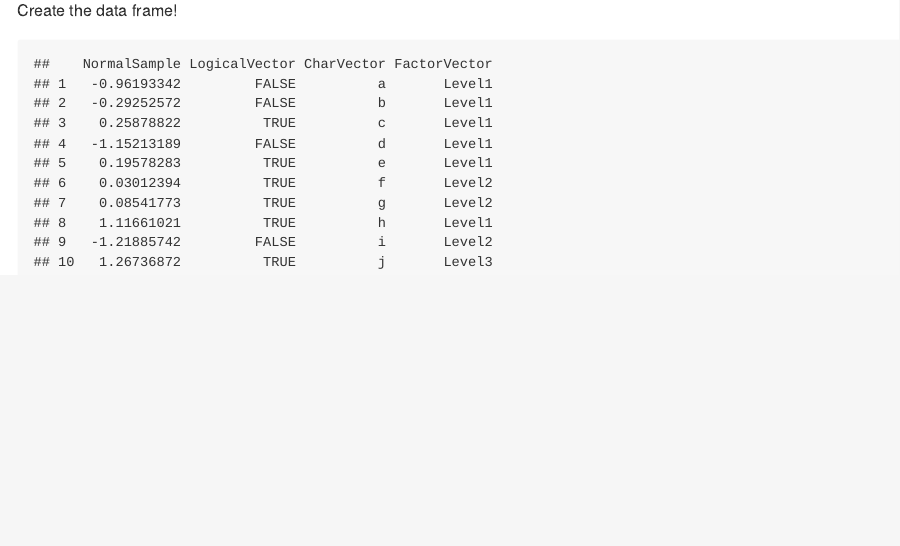
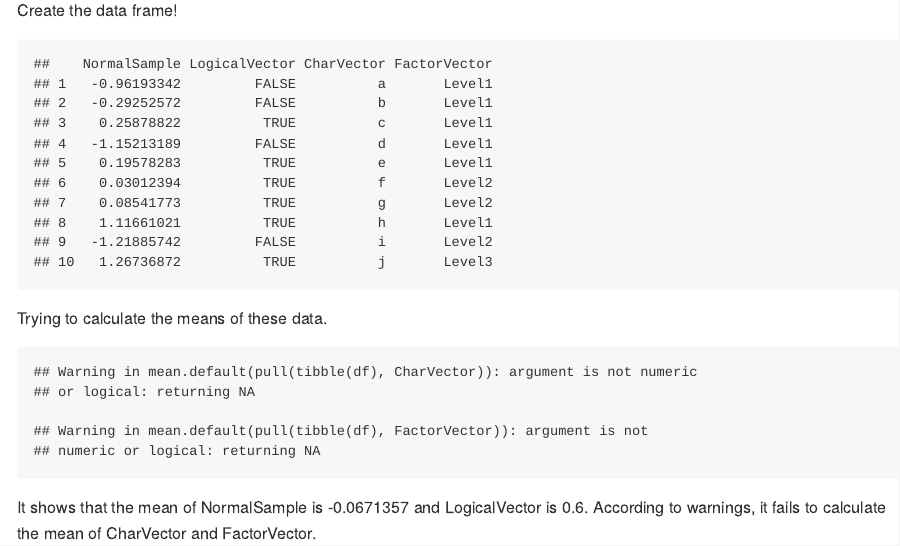
Before and after one commit to lovenza/p8105_hw1_zn2220, an R Markdown document (p8105_hw1_zn2220.Rmd): the page in a window 1100 px wide, from 2670 px down. The pictures show the output file p8105_hw1_zn2220.md that the author committed with the source, drawn offline in the style of GitHub.

Commit message:
calculate means

````diff
--- a/p8105_hw1_zn2220.Rmd
+++ b/p8105_hw1_zn2220.Rmd
@@ -80,3 +80,14 @@ df <- data.frame(
 
 df
 ```
+
+Trying to calculate the means of these data.
+
+```{r echo=FALSE, results='hide'}
+NS <- mean(pull(tibble(df), NormalSample))
+LV <- mean(pull(tibble(df), LogicalVector))
+CV <- mean(pull(tibble(df), CharVector))
+FV <- mean(pull(tibble(df), FactorVector))
+```
+
+It shows that the mean of NormalSample is `r NS` and LogicalVector is `r LV`. According to warnings, it fails to calculate the mean of CharVector and FactorVector.
````
Also changed, not shown: p8105_hw1_zn2220.md.
